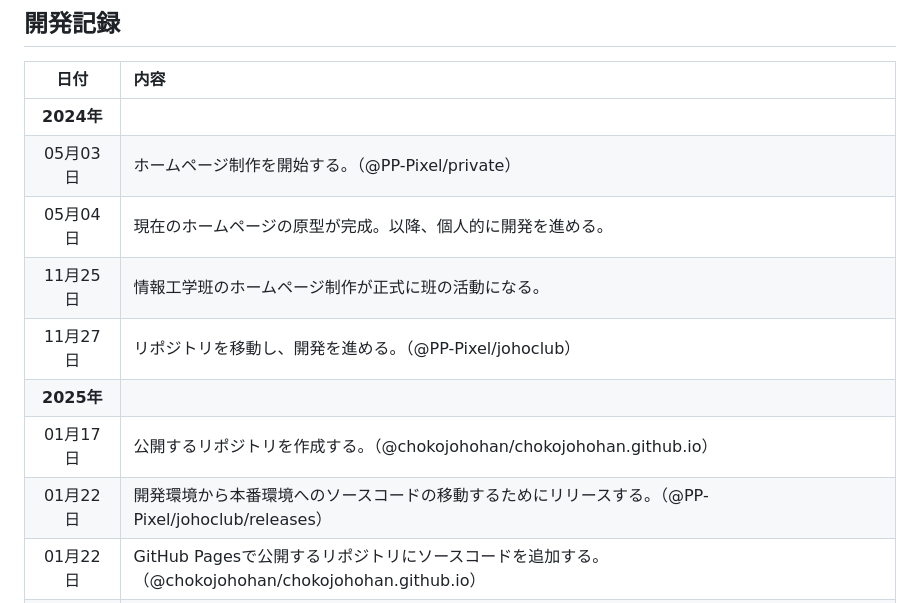
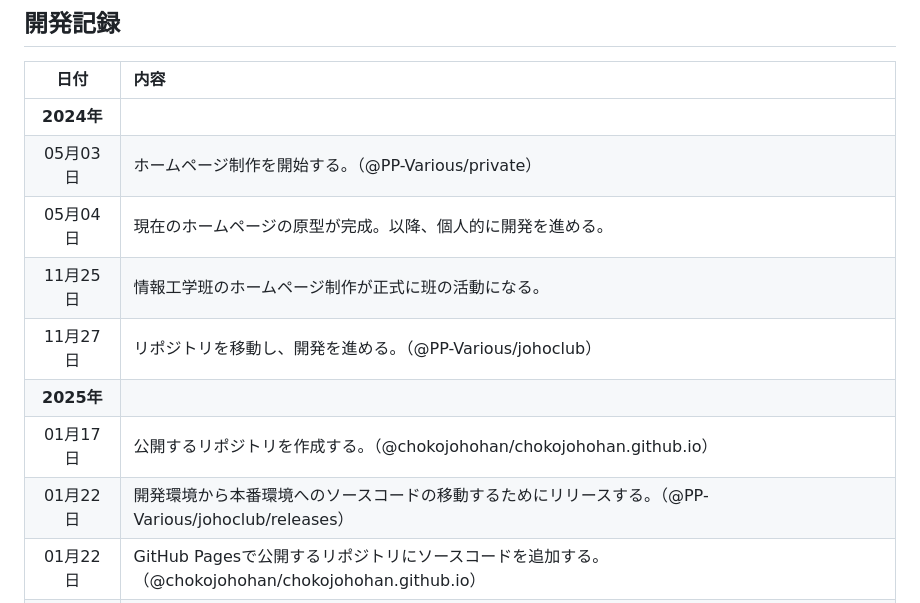
Before and after one commit to chokojohohan/chokojohohan.github.io, a Markdown page: README.md, the part around the change. GitHub-like rendering.

```diff
--- a/README.md
+++ b/README.md
@@ -66,13 +66,13 @@
 |日付|内容|
 |:---:|:---|
 |<nobr>**2024年**</nobr>||
-|<nobr>05月03日</nobr>|ホームページ制作を開始する。（@PP-Pixel/private）|
+|<nobr>05月03日</nobr>|ホームページ制作を開始する。（@PP-Various/private）|
 |<nobr>05月04日</nobr>|現在のホームページの原型が完成。以降、個人的に開発を進める。|
 |<nobr>11月25日</nobr>|情報工学班のホームページ制作が正式に班の活動になる。|
-|<nobr>11月27日</nobr>|リポジトリを移動し、開発を進める。（@PP-Pixel/johoclub）|
+|<nobr>11月27日</nobr>|リポジトリを移動し、開発を進める。（@PP-Various/johoclub）|
 |<nobr>**2025年**</nobr>||
 |<nobr>01月17日</nobr>|公開するリポジトリを作成する。（@chokojohohan/chokojohohan.github.io）|
-|<nobr>01月22日</nobr>|開発環境から本番環境へのソースコードの移動するためにリリースする。（@PP-Pixel/johoclub/releases）|
+|<nobr>01月22日</nobr>|開発環境から本番環境へのソースコードの移動するためにリリースする。（@PP-Various/johoclub/releases）|
 |<nobr>01月22日</nobr>|GitHub Pagesで公開するリポジトリにソースコードを追加する。（@chokojohohan/chokojohohan.github.io）|
 |<nobr>01月22日</nobr>|GitHub Pagesで公開を開始する。<br>学校側の確認作業が終了するまで検索結果に表示されないようにするために`robot`を`noindex`に設定する。|
 |<nobr>01月29日</nobr>|ホームページの概要に「当ホームページの運営方針」を追記する。|
```
